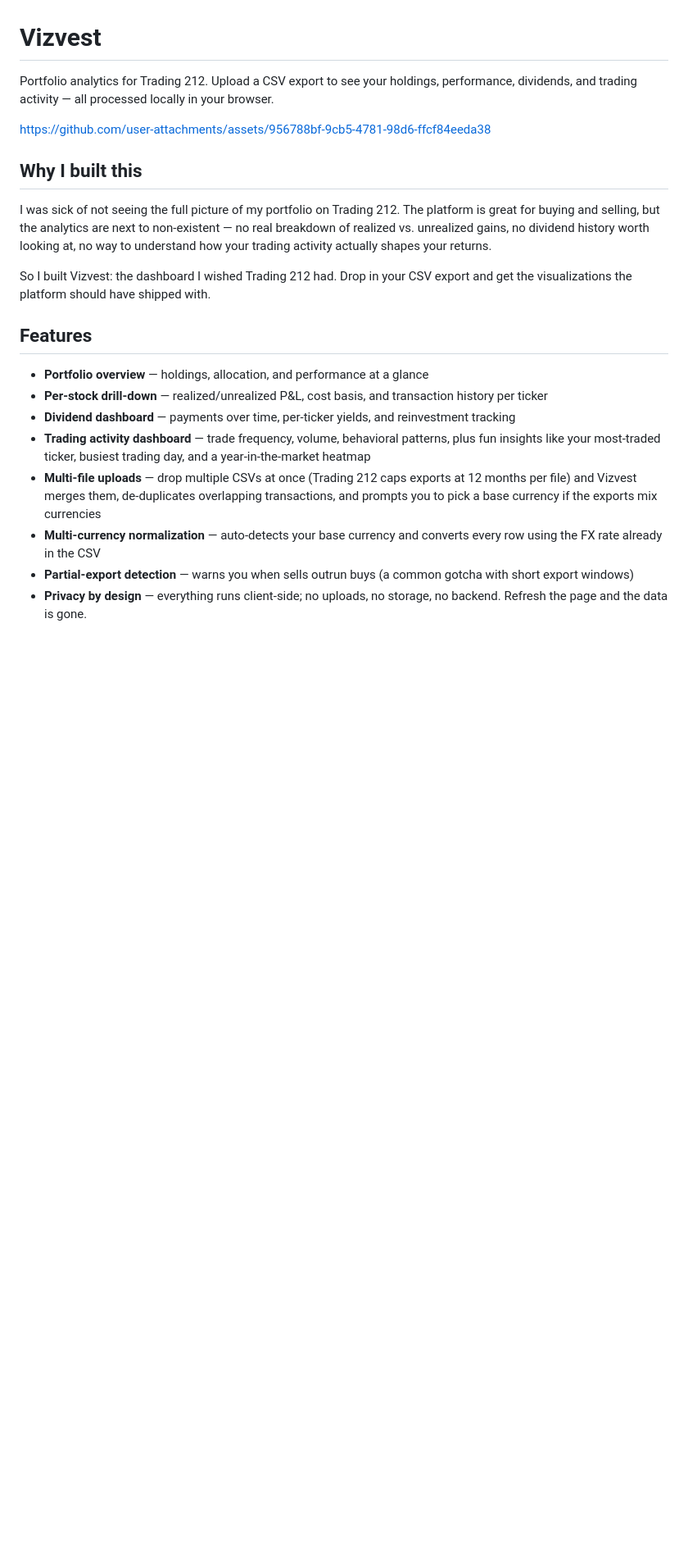
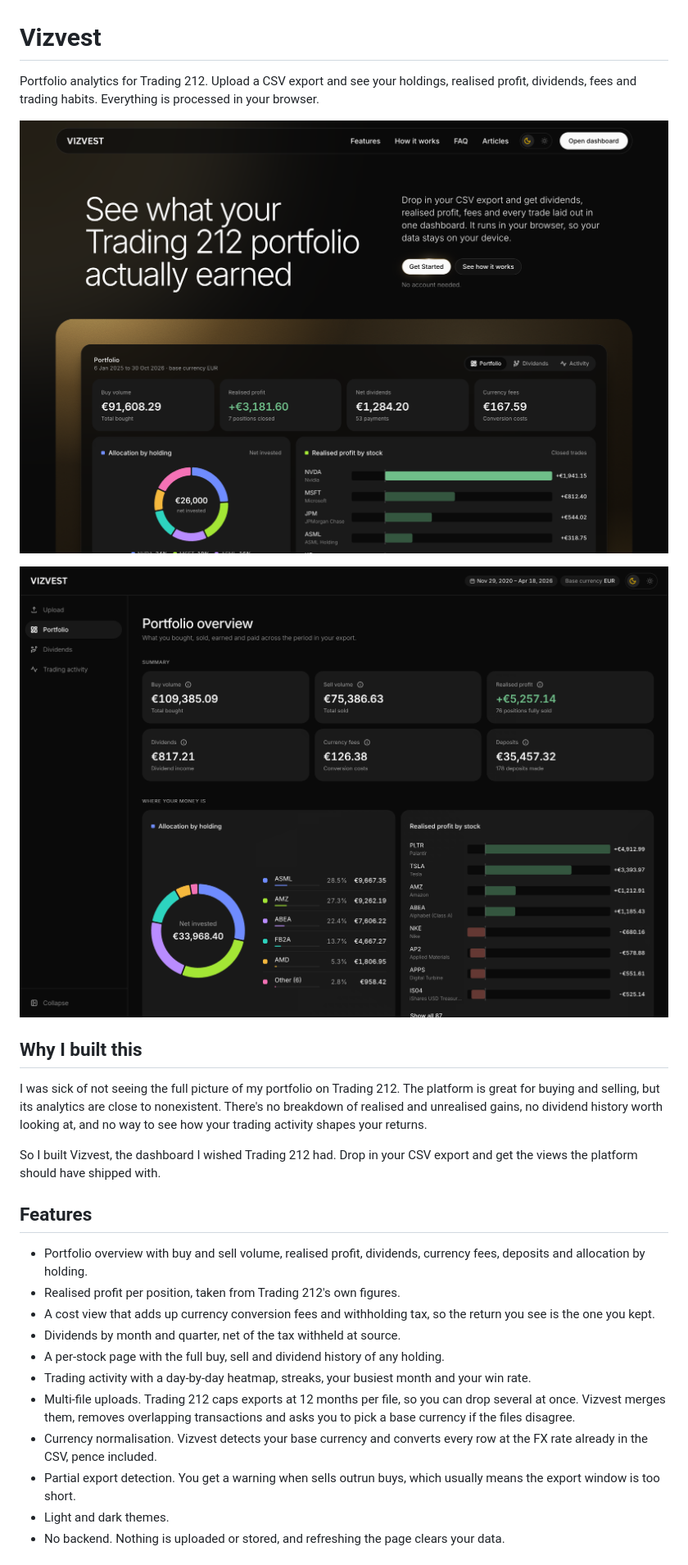
Before and after one commit to dhruvtrip/vizvest-app, a Markdown page: README.md, the part around one of its changes. Shown at 82% size. Drawn GitHub-style; pictures changed too: public/assets/readme/dashboard-dark.png (added), public/assets/readme/landing-dark.png (added); blank space fills up the shorter version.

```diff
--- a/README.md
+++ b/README.md
@@ -1,30 +1,28 @@
 # Vizvest
 
-Portfolio analytics for Trading 212. Upload a CSV export to see your holdings, performance, dividends, and trading activity — all processed locally in your browser.
+Portfolio analytics for Trading 212. Upload a CSV export and see your holdings, realised profit, dividends, fees and trading habits. Everything is processed in your browser.
 
+![Vizvest landing page in dark mode](public/assets/readme/landing-dark.png)
 
-
-
-https://github.com/user-attachments/assets/956788bf-9cb5-4781-98d6-ffcf84eeda38
-
-
-
-
+![Vizvest portfolio overview in dark mode, loaded with six years of mock Trading 212 exports](public/assets/readme/dashboard-dark.png)
 
 ## Why I built this
 
-I was sick of not seeing the full picture of my portfolio on Trading 212. The platform is great for buying and selling, but the analytics are next to non-existent — no real breakdown of realized vs. unrealized gains, no dividend history worth looking at, no way to understand how your trading activity actually shapes your returns.
+I was sick of not seeing the full picture of my portfolio on Trading 212. The platform is great for buying and selling, but its analytics are close to nonexistent. There's no breakdown of realised and unrealised gains, no dividend history worth looking at, and no way to see how your trading activity shapes your returns.
 
-So I built Vizvest: the dashboard I wished Trading 212 had. Drop in your CSV export and get the visualizations the platform should have shipped with.
+So I built Vizvest, the dashboard I wished Trading 212 had. Drop in your CSV export and get the views the platform should have shipped with.
 
 ## Features
 
-- **Portfolio overview** — holdings, allocation, and performance at a glance
-- **Per-stock drill-down** — realized/unrealized P&L, cost basis, and transaction history per ticker
-- **Dividend dashboard** — payments over time, per-ticker yields, and reinvestment tracking
-- **Trading activity dashboard** — trade frequency, volume, behavioral patterns, plus fun insights like your most-traded ticker, busiest trading day, and a year-in-the-market heatmap
-- **Multi-file uploads** — drop multiple CSVs at once (Trading 212 caps exports at 12 months per file) and Vizvest merges them, de-duplicates overlapping transactions, and prompts you to pick a base currency if the exports mix currencies
-- **Multi-currency normalization** — auto-detects your base currency and converts every row using the FX rate already in the CSV
-- **Partial-export detection** — warns you when sells outrun buys (a common gotcha with short export windows)
-- **Privacy by design** — everything runs client-side; no uploads, no storage, no backend. Refresh the page and the data is gone.
+- Portfolio overview with buy and sell volume, realised profit, dividends, currency fees, deposits and allocation by holding.
+- Realised profit per position, taken from Trading 212's own figures.
+- A cost view that adds up currency conversion fees and withholding tax, so the return you see is the one you kept.
+- Dividends by month and quarter, net of the tax withheld at source.
+- A per-stock page with the full buy, sell and dividend history of any holding.
+- Trading activity with a day-by-day heatmap, streaks, your busiest month and your win rate.
+- Multi-file uploads. Trading 212 caps exports at 12 months per file, so you can drop several at once. Vizvest merges them, removes overlapping transactions and asks you to pick a base currency if the files disagree.
+- Currency normalisation. Vizvest detects your base currency and converts every row at the FX rate already in the CSV, pence included.
+- Partial export detection. You get a warning when sells outrun buys, which usually means the export window is too short.
+- Light and dark themes.
+- No backend. Nothing is uploaded or stored, and refreshing the page clears your data.
 
```
Also changed, not shown: other parts of README.md (+31 -19 lines).
